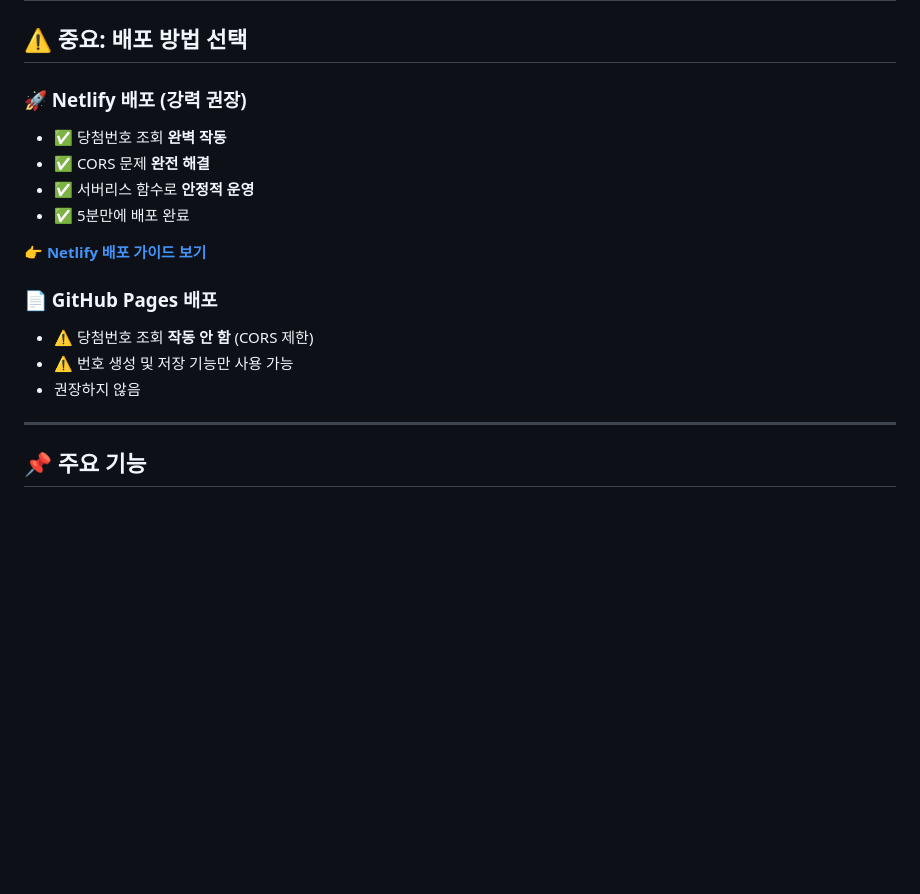
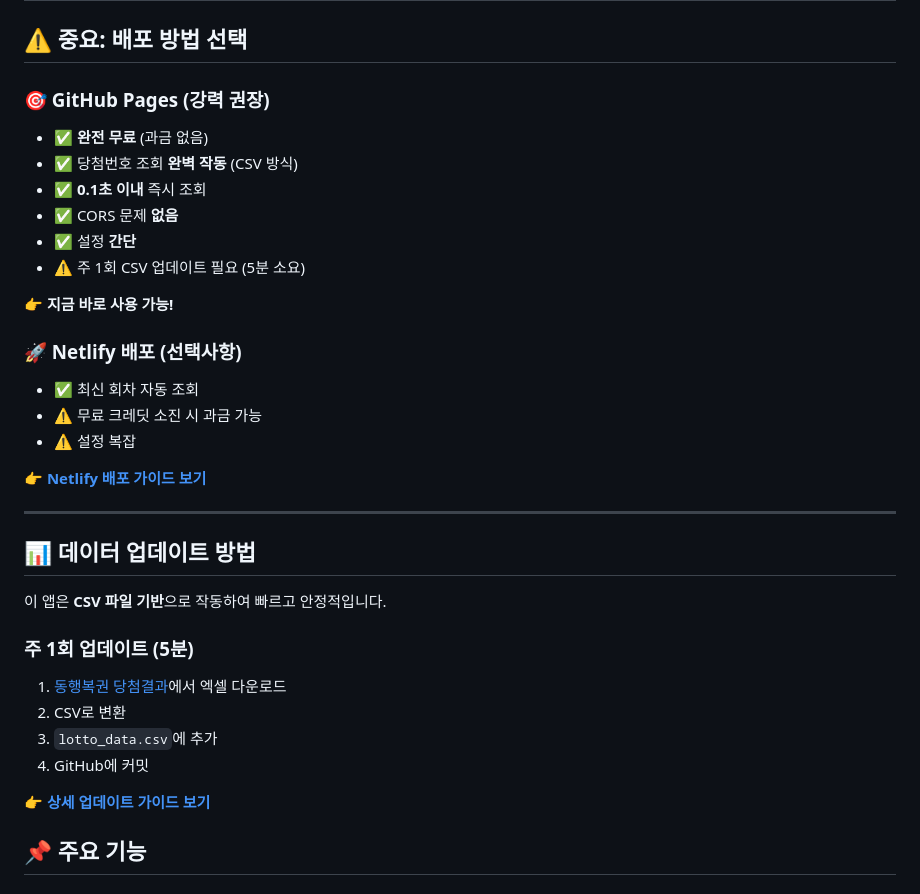
Before and after one commit to nagashino2014/Lotto, a Markdown page: README.md, the part around the change. Drawn GitHub-style; blank space fills up the shorter version.

Commit message:
Update README: Recommend GitHub Pages with CSV method

```diff
--- a/README.md
+++ b/README.md
@@ -2,22 +2,36 @@
 
 ## ⚠️ 중요: 배포 방법 선택
 
-### 🚀 Netlify 배포 (강력 권장)
+### 🎯 GitHub Pages (강력 권장)
+- ✅ **완전 무료** (과금 없음)
+- ✅ 당첨번호 조회 **완벽 작동** (CSV 방식)
+- ✅ **0.1초 이내** 즉시 조회
+- ✅ CORS 문제 **없음**
+- ✅ 설정 **간단**
+- ⚠️ 주 1회 CSV 업데이트 필요 (5분 소요)
 
-- ✅ 당첨번호 조회 **완벽 작동**
-- ✅ CORS 문제 **완전 해결**
-- ✅ 서버리스 함수로 **안정적 운영**
-- ✅ 5분만에 배포 완료
+👉 **지금 바로 사용 가능!**
+
+### 🚀 Netlify 배포 (선택사항)
+- ✅ 최신 회차 자동 조회
+- ⚠️ 무료 크레딧 소진 시 과금 가능
+- ⚠️ 설정 복잡
 
 👉 **[Netlify 배포 가이드 보기](NETLIFY_DEPLOY_SIMPLE.md)**
 
-### 📄 GitHub Pages 배포
+---
 
-- ⚠️ 당첨번호 조회 **작동 안 함** (CORS 제한)
-- ⚠️ 번호 생성 및 저장 기능만 사용 가능
-- 권장하지 않음
+## 📊 데이터 업데이트 방법
 
----
+이 앱은 **CSV 파일 기반**으로 작동하여 빠르고 안정적입니다.
+
+### 주 1회 업데이트 (5분)
+1. [동행복권 당첨결과](https://dhlottery.co.kr/gameResult.do?method=byWin)에서 엑셀 다운로드
+2. CSV로 변환
+3. `lotto_data.csv`에 추가
+4. GitHub에 커밋
+
+👉 **[상세 업데이트 가이드 보기](CSV_UPDATE_GUIDE.md)**
 
 ## 📌 주요 기능
 
```
